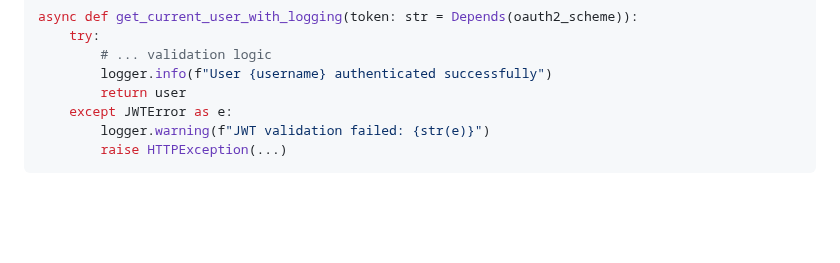
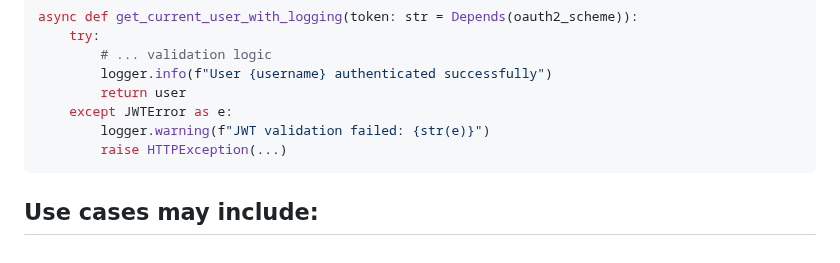
Before and after one commit to silvesterjk/learn_python, a Markdown page: fastapi/auth.md, the part around the change. GitHub-like rendering; blank space fills up the shorter version.

````diff
--- a/fastapi/auth.md
+++ b/fastapi/auth.md
@@ -791,3 +791,5 @@ async def get_current_user_with_logging(token: str = Depends(oauth2_scheme)):
         logger.warning(f"JWT validation failed: {str(e)}")
         raise HTTPException(...)
 ```
+
+## Use cases may include:
````
